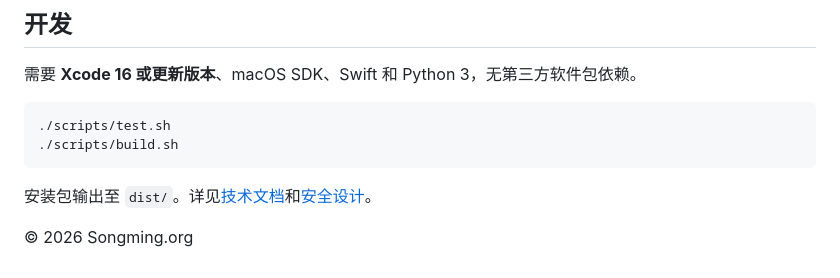
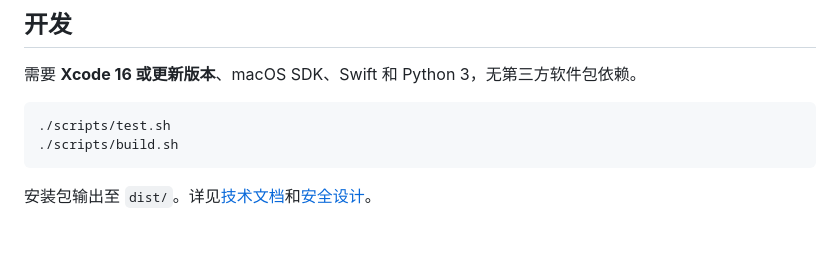
Before and after one commit to sd800/cosmic-mail, a Markdown page: README_zh.md, the part around the change. Rendered like a GitHub page; blank space fills up the shorter version.

````diff
--- a/README_zh.md
+++ b/README_zh.md
@@ -48,5 +48,3 @@ Cosmic Mail 的设计源于一个简单的想法：**打开一条链接或一个
 ```
 
 安装包输出至 `dist/`。详见[技术文档](docs/TECHNICAL.md)和[安全设计](docs/SECURITY.md)。
-
-© 2026 Songming.org
````
Also changed, not shown: README.md (+0 -2 lines).
